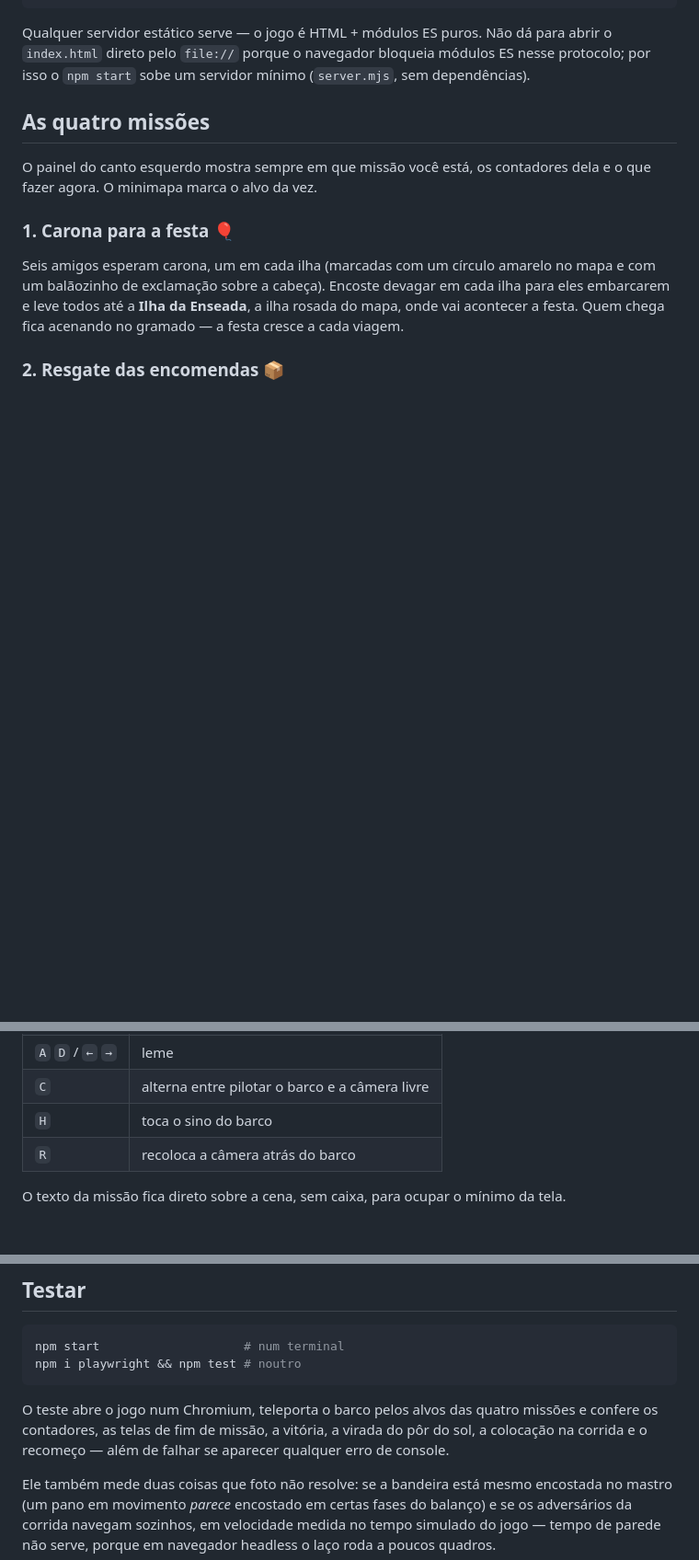
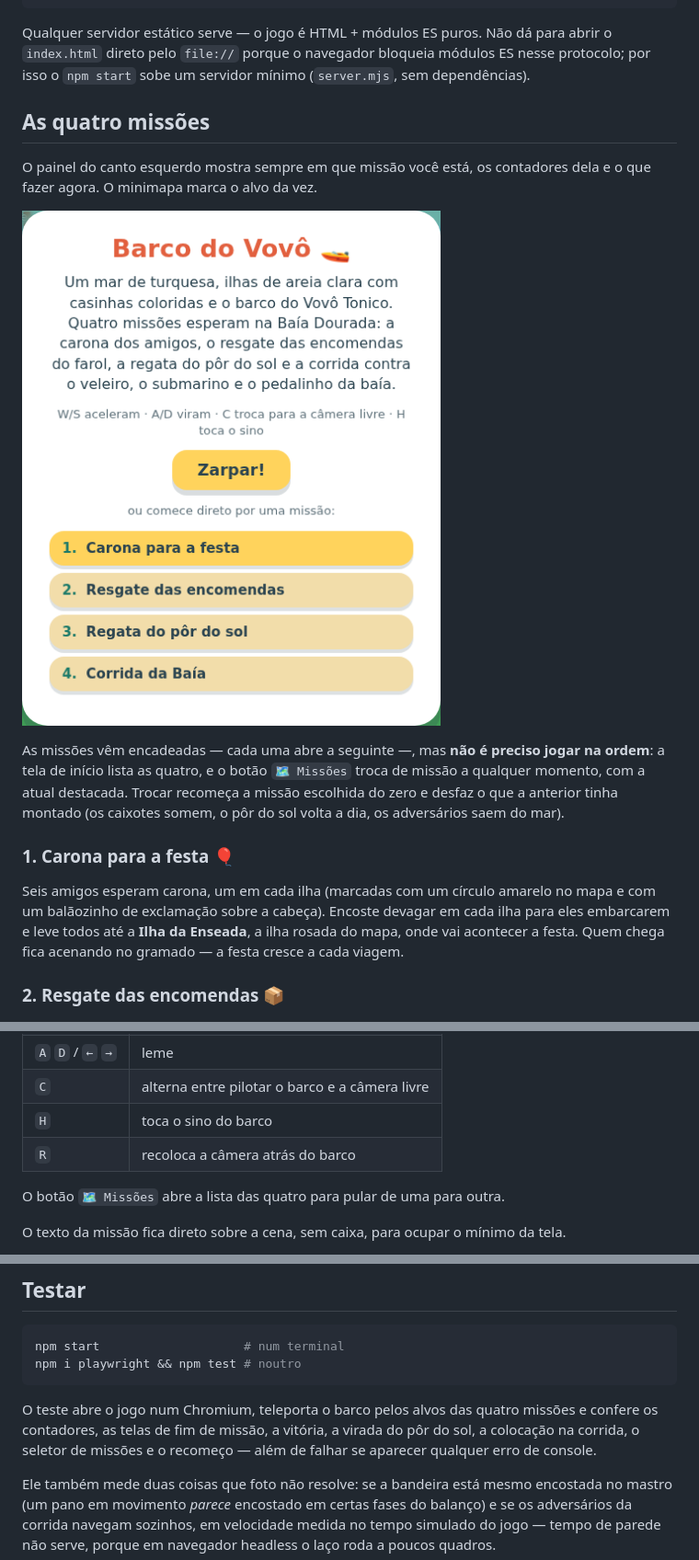
Before and after one commit to ricardopera/grandpa_boat, a Markdown page: README.md, 3 parts joined by grey strips. Shown at 92% size. GitHub-like rendering; pictures changed too: docs/print-missoes.png (added); blank space fills up the shorter version.

```diff
--- a/README.md
+++ b/README.md
@@ -35,6 +35,14 @@ protocolo; por isso o `npm start` sobe um servidor mínimo (`server.mjs`, sem de
 
 O painel do canto esquerdo mostra sempre em que missão você está, os contadores dela e o
 que fazer agora. O minimapa marca o alvo da vez.
+
+![A tela de início com as quatro missões](docs/print-missoes.png)
+
+As missões vêm encadeadas — cada uma abre a seguinte —, mas **não é preciso jogar na
+ordem**: a tela de início lista as quatro, e o botão `🗺 Missões` troca de missão a
+qualquer momento, com a atual destacada. Trocar recomeça a missão escolhida do zero e
+desfaz o que a anterior tinha montado (os caixotes somem, o pôr do sol volta a dia, os
+adversários saem do mar).
 
 ### 1. Carona para a festa 🎈
 
@@ -85,6 +93,8 @@ primeiro.
 | `C` | alterna entre pilotar o barco e a câmera livre |
 | `H` | toca o sino do barco |
 | `R` | recoloca a câmera atrás do barco |
+
+O botão `🗺 Missões` abre a lista das quatro para pular de uma para outra.
 
 O texto da missão fica direto sobre a cena, sem caixa, para ocupar o mínimo da tela.
 
@@ -147,7 +157,8 @@ npm i playwright && npm test # noutro
 
 O teste abre o jogo num Chromium, teleporta o barco pelos alvos das quatro missões e
 confere os contadores, as telas de fim de missão, a vitória, a virada do pôr do sol, a
-colocação na corrida e o recomeço — além de falhar se aparecer qualquer erro de console.
+colocação na corrida, o seletor de missões e o recomeço — além de falhar se aparecer
+qualquer erro de console.
 
 Ele também mede duas coisas que foto não resolve: se a bandeira está mesmo encostada no
 mastro (um pano em movimento *parece* encostado em certas fases do balanço) e se os
```
Also changed, not shown: 7 other files.
